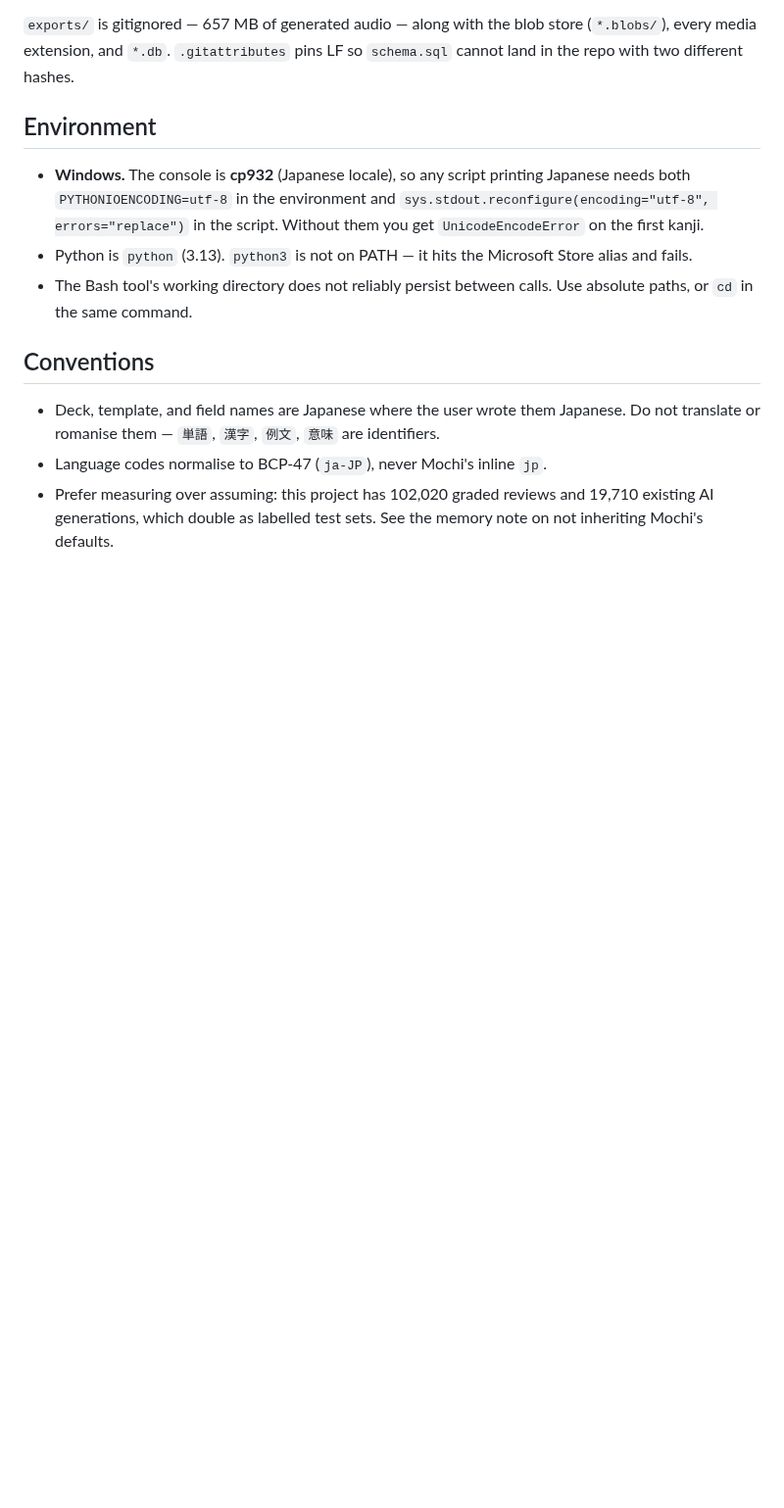
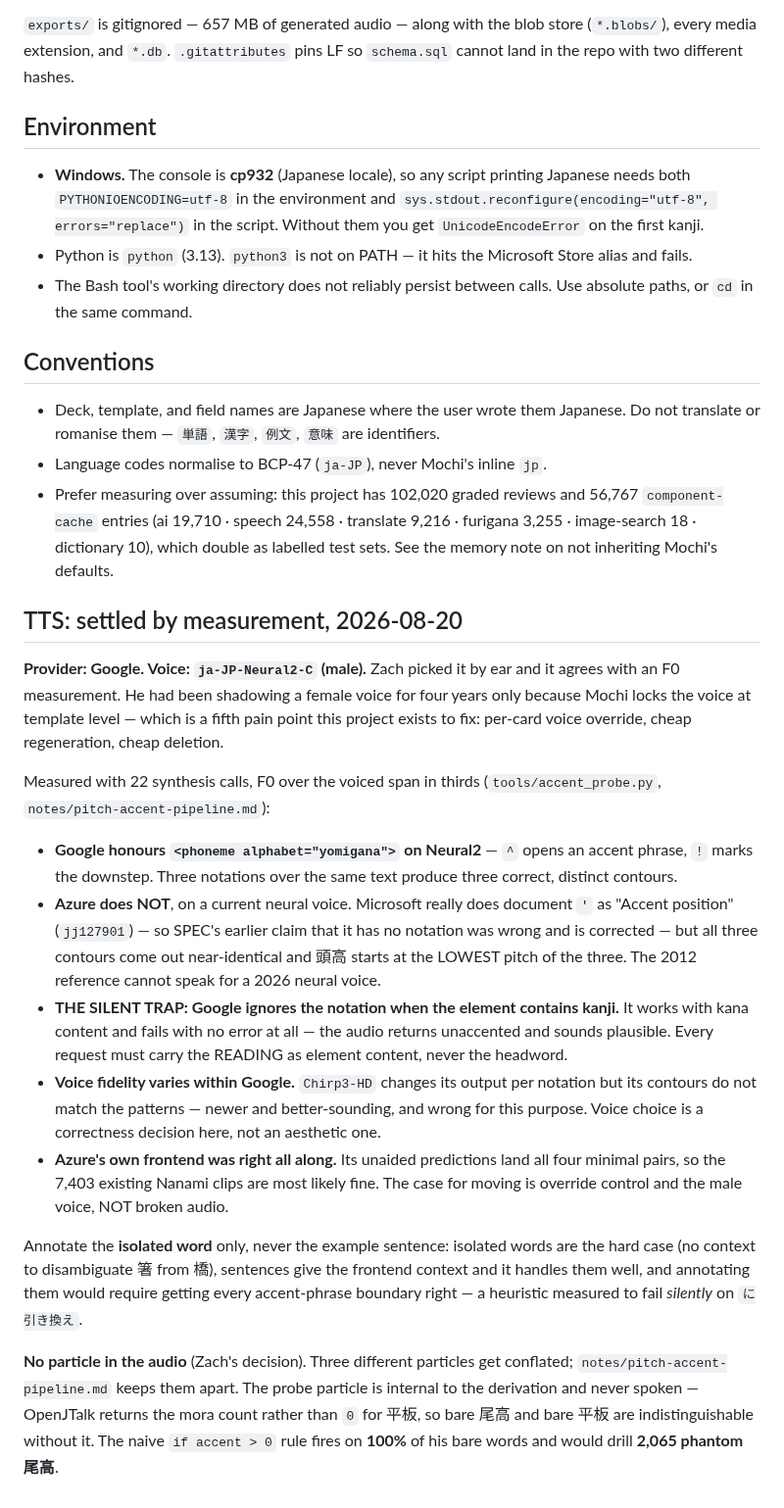
Before and after one commit to wmCmo/hashigo, a Markdown page: CLAUDE.md, the part around one of its changes. Shown at 98% size. Drawn GitHub-style; blank space fills up the shorter version.

```diff
--- a/CLAUDE.md
+++ b/CLAUDE.md
@@ -154,6 +174,47 @@ before writing anything that parses the export.
 * Deck, template, and field names are Japanese where the user wrote them Japanese.
   Do not translate or romanise them — `単語`, `漢字`, `例文`, `意味` are identifiers.
 * Language codes normalise to BCP-47 (`ja-JP`), never Mochi's inline `jp`.
-* Prefer measuring over assuming: this project has 102,020 graded reviews and 19,710
-  existing AI generations, which double as labelled test sets. See the memory note
-  on not inheriting Mochi's defaults.
+* Prefer measuring over assuming: this project has 102,020 graded reviews and 56,767
+  `component-cache` entries (ai 19,710 · speech 24,558 · translate 9,216 · furigana
+  3,255 · image-search 18 · dictionary 10), which double as labelled test sets. See the
+  memory note on not inheriting Mochi's defaults.
+
+## TTS: settled by measurement, 2026-08-20
+
+**Provider: Google. Voice: `ja-JP-Neural2-C` (male).** Zach picked it by ear and it
+agrees with an F0 measurement. He had been shadowing a female voice for four years only
+because Mochi locks the voice at template level — which is a fifth pain point this
+project exists to fix: per-card voice override, cheap regeneration, cheap deletion.
+
+Measured with 22 synthesis calls, F0 over the voiced span in thirds
+(`tools/accent_probe.py`, `notes/pitch-accent-pipeline.md`):
+
+* **Google honours `<phoneme alphabet="yomigana">` on Neural2** — `^` opens an accent
+  phrase, `!` marks the downstep. Three notations over the same text produce three
+  correct, distinct contours.
+* **Azure does NOT**, on a current neural voice. Microsoft really does document `'` as
+  "Accent position" (`jj127901`) — so SPEC's earlier claim that it has no notation was
+  wrong and is corrected — but all three contours come out near-identical and 頭高
+  starts at the LOWEST pitch of the three. The 2012 reference cannot speak for a 2026
+  neural voice.
+* **THE SILENT TRAP: Google ignores the notation when the element contains kanji.** It
+  works with kana content and fails with no error at all — the audio returns unaccented
+  and sounds plausible. Every request must carry the READING as element content, never
+  the headword.
+* **Voice fidelity varies within Google.** `Chirp3-HD` changes its output per notation
+  but its contours do not match the patterns — newer and better-sounding, and wrong for
+  this purpose. Voice choice is a correctness decision here, not an aesthetic one.
+* **Azure's own frontend was right all along.** Its unaided predictions land all four
+  minimal pairs, so the 7,403 existing Nanami clips are most likely fine. The case for
+  moving is override control and the male voice, NOT broken audio.
+
+Annotate the **isolated word** only, never the example sentence: isolated words are the
+hard case (no context to disambiguate 箸 from 橋), sentences give the frontend context and
+it handles them well, and annotating them would require getting every accent-phrase
+boundary right — a heuristic measured to fail *silently* on `に引き換え`.
+
+**No particle in the audio** (Zach's decision). Three different particles get conflated;
+`notes/pitch-accent-pipeline.md` keeps them apart. The probe particle is internal to the
+derivation and never spoken — OpenJTalk returns the mora count rather than `0` for 平板,
+so bare 尾高 and bare 平板 are indistinguishable without it. The naive `if accent > 0`
+rule fires on **100%** of his bare words and would drill **2,065 phantom 尾高**.
```
Also changed, not shown: other parts of CLAUDE.md (+30 -10 lines), NEXT.md (added, +139 -0 lines).
